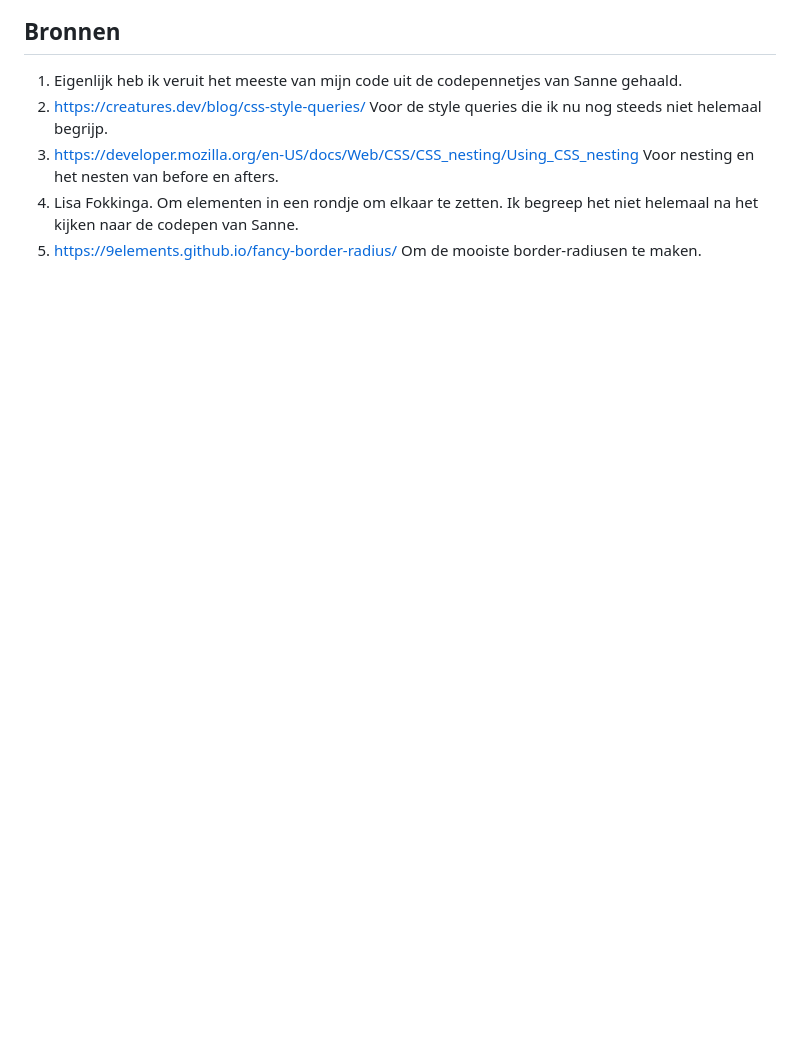
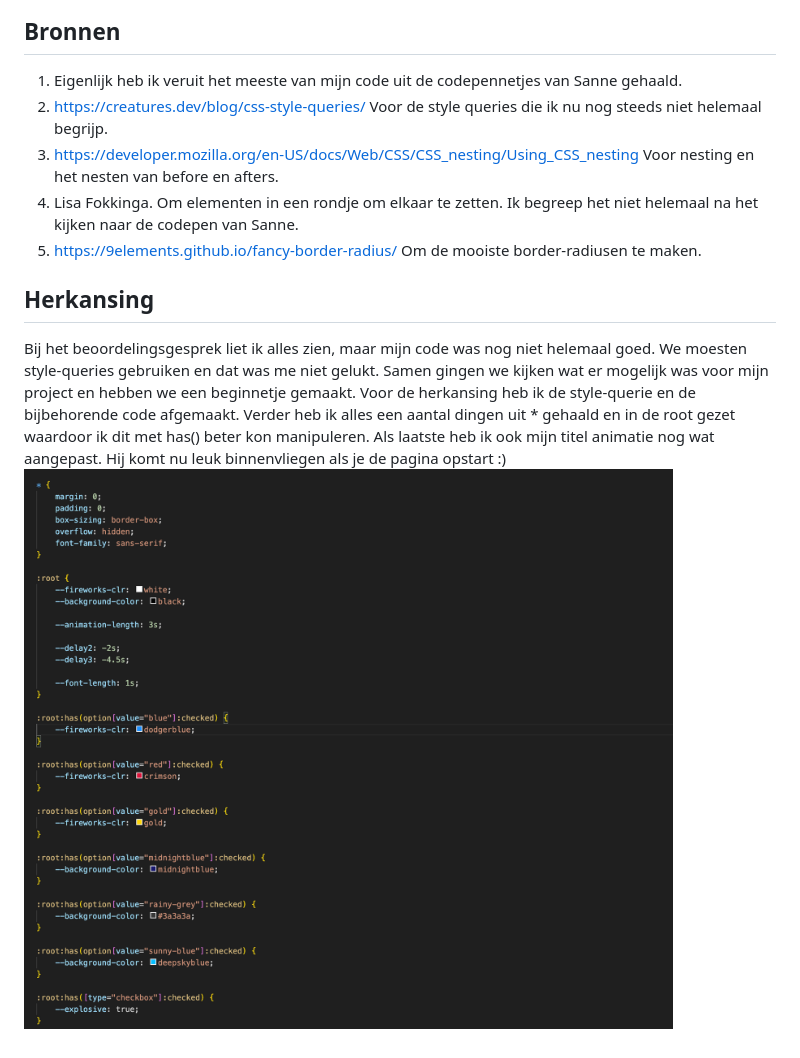
Before and after one commit to eefjesnel/fireworks, a Markdown page: README.md, the part around the change. Drawn GitHub-style; pictures changed too: images/verbeterdecode.png (added); blank space fills up the shorter version.

Commit message:
herkansing readme

```diff
--- a/README.md
+++ b/README.md
@@ -84,3 +84,8 @@ Een aantal pijnpunten die ik onderweg tegenkwam waren:
 3. https://developer.mozilla.org/en-US/docs/Web/CSS/CSS_nesting/Using_CSS_nesting Voor nesting en het nesten van before en afters.
 4. Lisa Fokkinga. Om elementen in een rondje om elkaar te zetten. Ik begreep het niet helemaal na het kijken naar de codepen van Sanne.
 5. https://9elements.github.io/fancy-border-radius/ Om de mooiste border-radiusen te maken.
+
+## Herkansing
+Bij het beoordelingsgesprek liet ik alles zien, maar mijn code was nog niet helemaal goed. We moesten style-queries gebruiken en dat was me niet gelukt. Samen gingen we kijken wat er mogelijk was voor mijn project en hebben we een beginnetje gemaakt. Voor de herkansing heb ik de style-querie en de bijbehorende code afgemaakt. Verder heb ik alles een aantal dingen uit * gehaald en in de root gezet waardoor ik dit met has() beter kon manipuleren.
+Als laatste heb ik ook mijn titel animatie nog wat aangepast. Hij komt nu leuk binnenvliegen als je de pagina opstart :)
+![code voor has(), nu korter geschreven](/images/verbeterdecode.png)
```
Also changed, not shown: 1 other file.
